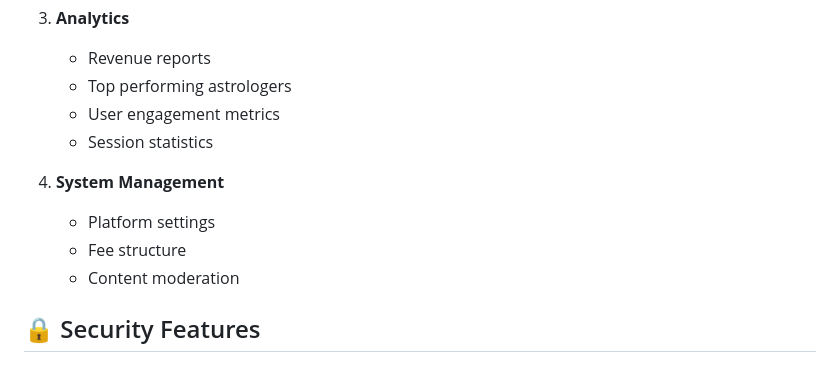
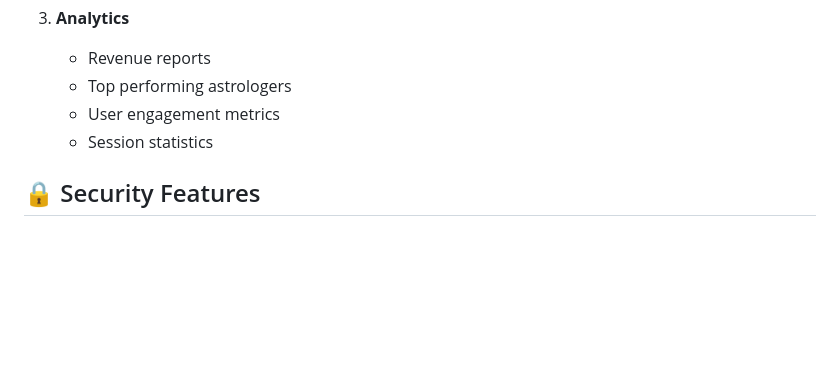
Before and after one commit to Sknadim6297/Astrotalk-mini-app, a Markdown page: README.md, the part around the change printed below. GitHub-like rendering; blank space fills up the shorter version.

```diff
--- a/README.md
+++ b/README.md
@@ -334,11 +283,6 @@ php artisan tinker
    - User engagement metrics
    - Session statistics
 
-4. **System Management**
-   - Platform settings
-   - Fee structure
-   - Content moderation
-
 ## 🔒 Security Features
 
 ### 1. Authentication Security
```
Also changed, not shown: other parts of README.md (+1 -52 lines).
